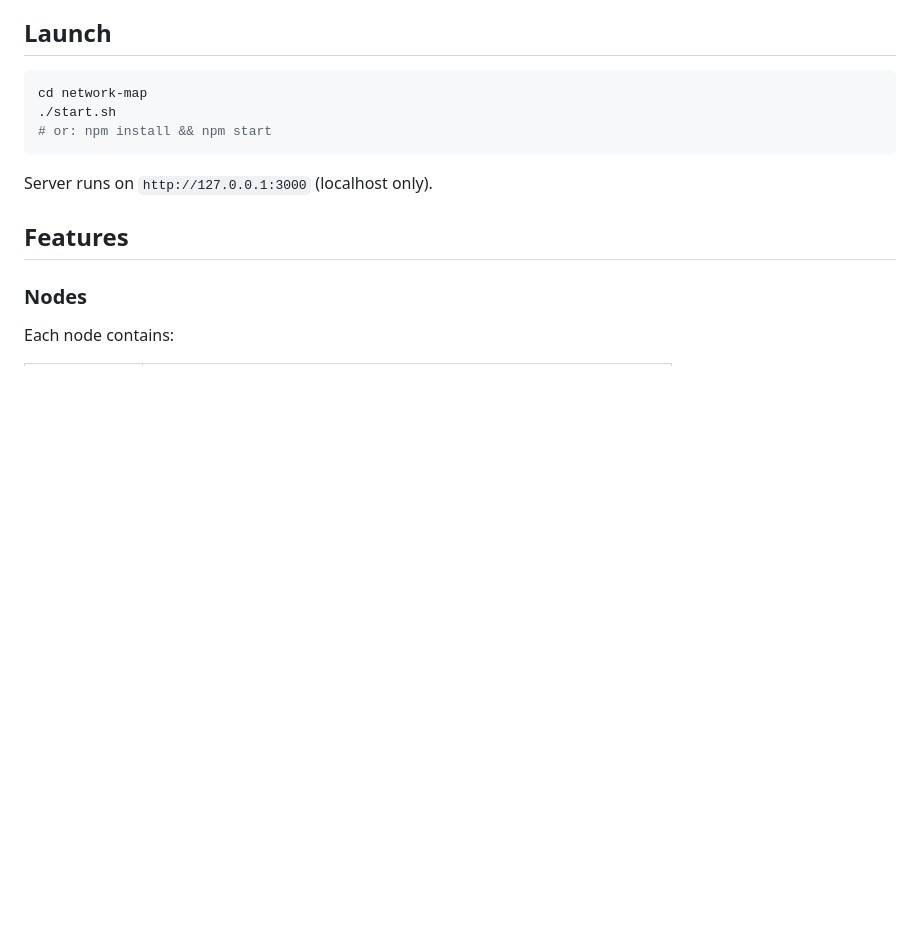
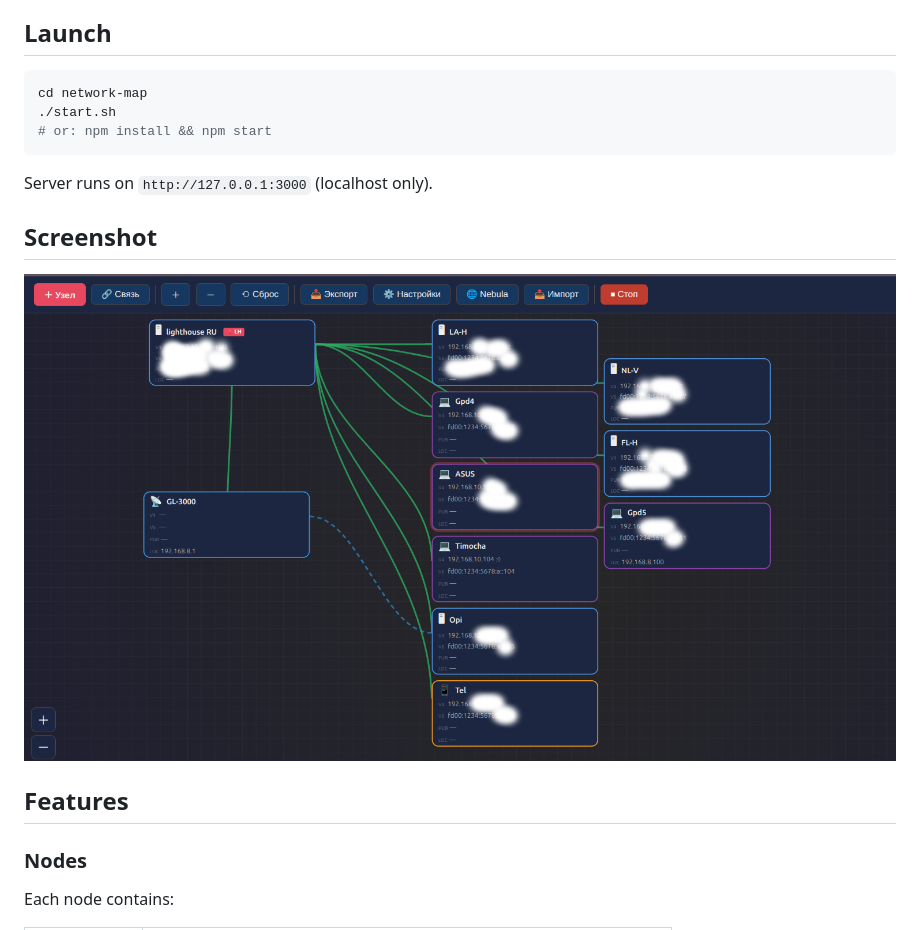
Before and after one commit to mamont090671-git/network-map, a Markdown page: README-EN.md, the part around the change. GitHub-like rendering; pictures changed too: screenshots/network-map-full.png (added); blank space fills up the shorter version.

````diff
--- a/README-EN.md
+++ b/README-EN.md
@@ -15,6 +15,10 @@ cd network-map
 ```
 
 Server runs on `http://127.0.0.1:3000` (localhost only).
+
+## Screenshot
+
+![Network Map — Nebula network topology visualization](screenshots/network-map-full.png)
 
 ## Features
 
````
Also changed, not shown: README.md (+4 -0 lines).
